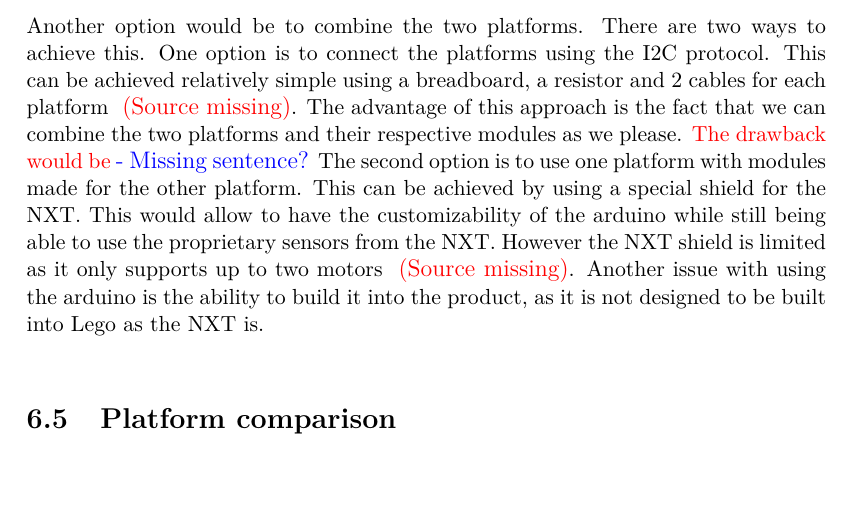
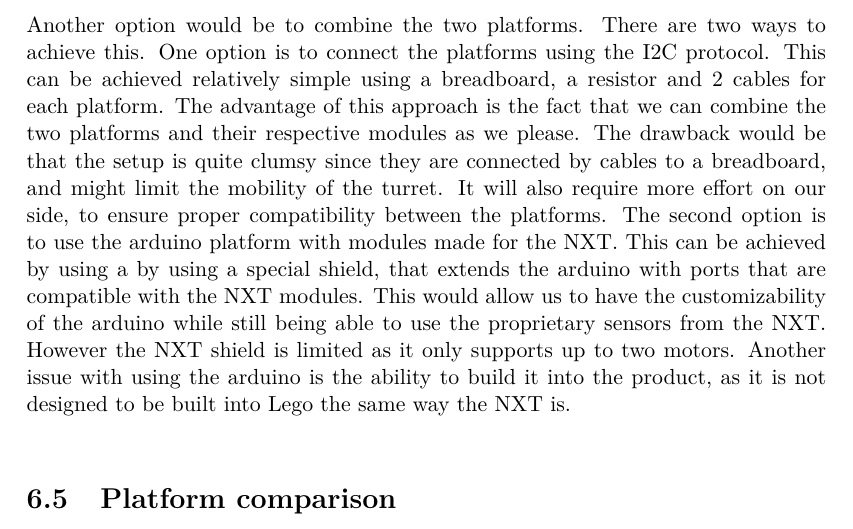
Before and after one commit to SimonHoejberg/P5, a LaTeX thesis (P5.tex, which reads sections/Analyse/PlatformChoice.tex): part of page 34 of 57, cut so that both start at the same text, the shorter picture padded with empty space. Compiled offline with pdfLaTeX.

Commit message:
The battle continues DonF - mangler et par sources

```diff
--- a/sections/Analyse/PlatformChoice.tex
+++ b/sections/Analyse/PlatformChoice.tex
@@ -84,15 +84,18 @@
 \section{Combination of platforms}
 Another option would be to combine the two platforms. There are two ways to achieve this.
 One option is to connect the platforms using the I2C protocol. This can be achieved relatively
-simple using a breadboard, a resistor and 2 cables for each platform \Source. The
-advantage of this approach is the fact that we can combine the two platforms and their respective modules as we please.
-\fix{The drawback would be}{Missing sentence?}
-The second option is to use one platform with modules made for the other platform.
-This can be achieved by using a special shield for the NXT. This would allow to
-have the customizability of the arduino while still being able to use the proprietary sensors from the NXT.
-However the NXT shield is limited as it only supports up to two motors \Source.
-Another issue with using the arduino is the ability to build it into the product, as it is not
-designed to be built into Lego as the NXT is.\nl
+simple using a breadboard, a resistor and 2 cables for each platform. The advantage of this
+approach is the fact that we can combine the two platforms and their respective modules as we please.
+The drawback would be that the setup is quite clumsy since they are connected by cables to a breadboard,
+and might limit the mobility of the turret. It will also require more effort on our side, to ensure proper
+compatibility between the platforms.
+The second option is to use the arduino platform with modules made for the NXT.
+This can be achieved by using a by using a special shield, that extends the arduino with
+ports that are compatible with the NXT modules. This would allow us to have the customizability of the arduino
+while still being able to use the proprietary sensors from the NXT. However the
+NXT shield is limited as it only supports up to two motors. Another issue with
+using the arduino is the ability to build it into the product, as it is not
+designed to be built into Lego the same way the NXT is.\nl
 
 \section{Platform comparison}
 Based on a set of criteria the two prototyping platforms will be evaluated, and
```
